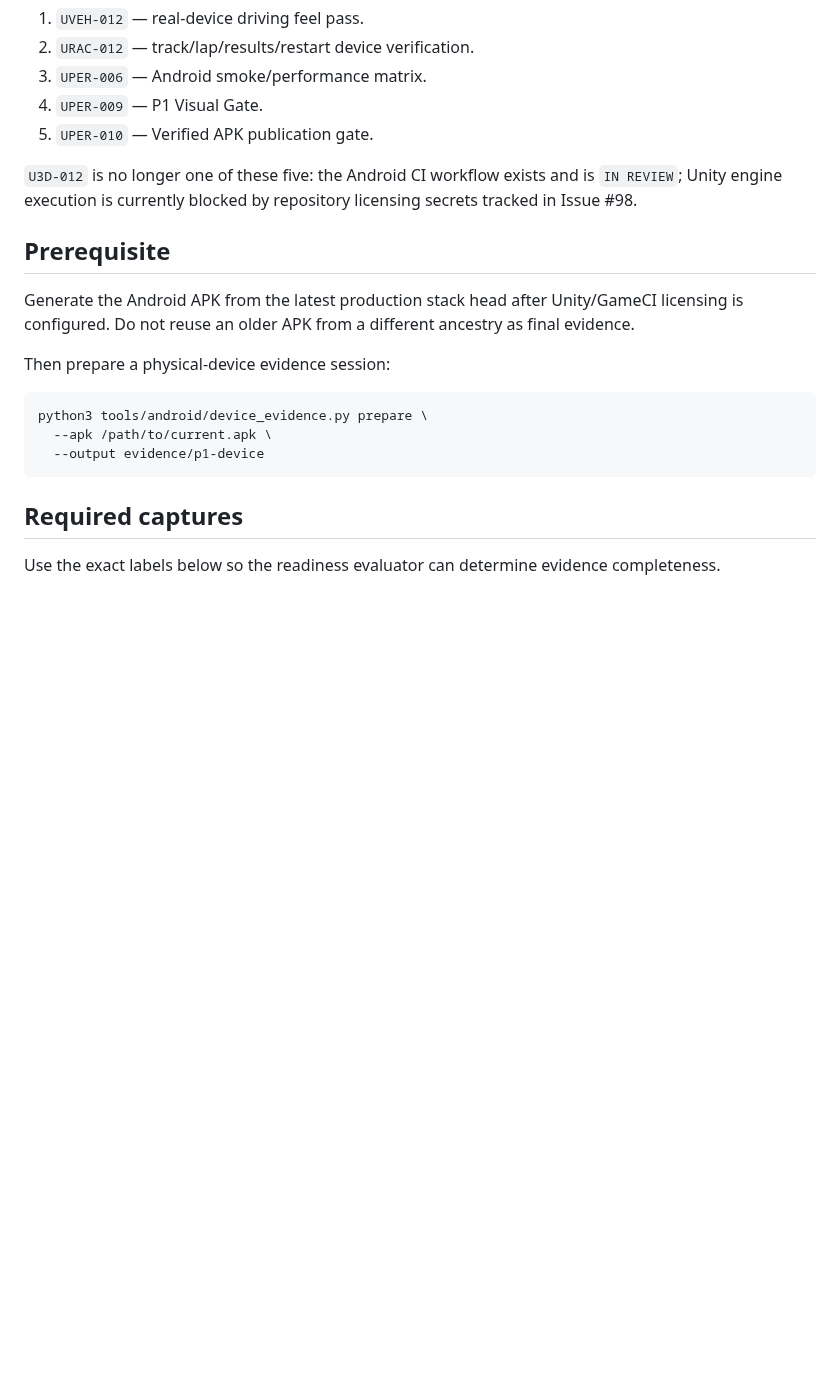
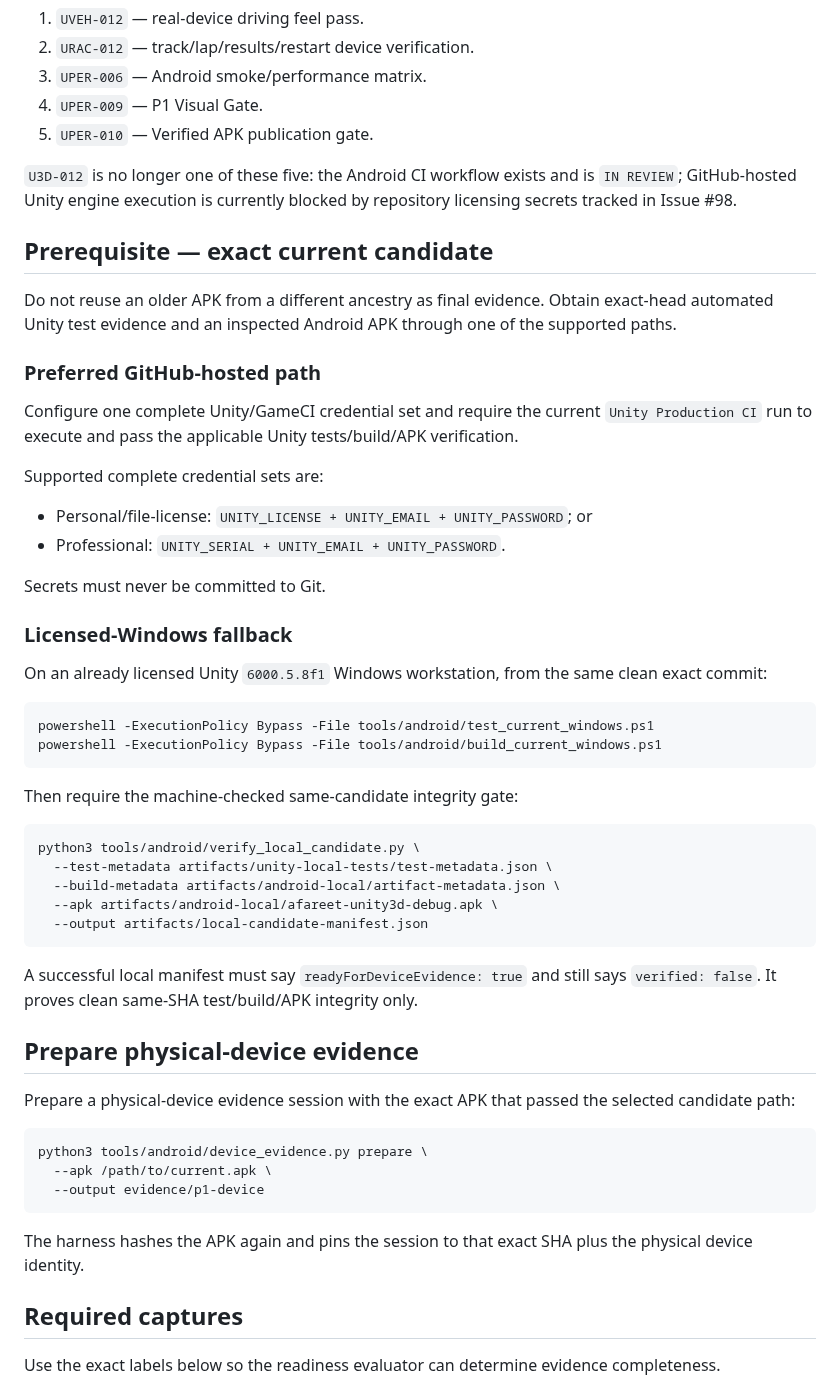
Before and after one commit to walidatiyaai2025-gif/3fareet, a Markdown page: docs/qa/P1_FINAL_5_GATE_PLAN.md, the part around one of its changes. Rendered like a GitHub page; blank space fills up the shorter version.

Commit message:
Docs: require exact candidate integrity before final five device gates

````diff
--- a/docs/qa/P1_FINAL_5_GATE_PLAN.md
+++ b/docs/qa/P1_FINAL_5_GATE_PLAN.md
@@ -14,19 +14,55 @@ The five remaining blocked tasks are:
 4. `UPER-009` — P1 Visual Gate.
 5. `UPER-010` — Verified APK publication gate.
 
-`U3D-012` is no longer one of these five: the Android CI workflow exists and is `IN REVIEW`; Unity engine execution is currently blocked by repository licensing secrets tracked in Issue #98.
+`U3D-012` is no longer one of these five: the Android CI workflow exists and is `IN REVIEW`; GitHub-hosted Unity engine execution is currently blocked by repository licensing secrets tracked in Issue #98.
 
-## Prerequisite
+## Prerequisite — exact current candidate
 
-Generate the Android APK from the latest production stack head after Unity/GameCI licensing is configured. Do not reuse an older APK from a different ancestry as final evidence.
+Do not reuse an older APK from a different ancestry as final evidence. Obtain exact-head automated Unity test evidence and an inspected Android APK through one of the supported paths.
 
-Then prepare a physical-device evidence session:
+### Preferred GitHub-hosted path
+
+Configure one complete Unity/GameCI credential set and require the current `Unity Production CI` run to execute and pass the applicable Unity tests/build/APK verification.
+
+Supported complete credential sets are:
+
+- Personal/file-license: `UNITY_LICENSE + UNITY_EMAIL + UNITY_PASSWORD`; or
+- Professional: `UNITY_SERIAL + UNITY_EMAIL + UNITY_PASSWORD`.
+
+Secrets must never be committed to Git.
+
+### Licensed-Windows fallback
+
+On an already licensed Unity `6000.5.8f1` Windows workstation, from the same clean exact commit:
+
+```powershell
+powershell -ExecutionPolicy Bypass -File tools/android/test_current_windows.ps1
+powershell -ExecutionPolicy Bypass -File tools/android/build_current_windows.ps1
+```
+
+Then require the machine-checked same-candidate integrity gate:
+
+```bash
+python3 tools/android/verify_local_candidate.py \
+  --test-metadata artifacts/unity-local-tests/test-metadata.json \
+  --build-metadata artifacts/android-local/artifact-metadata.json \
+  --apk artifacts/android-local/afareet-unity3d-debug.apk \
+  --output artifacts/local-candidate-manifest.json
+```
+
+A successful local manifest must say `readyForDeviceEvidence: true` and still says `verified: false`. It proves clean same-SHA test/build/APK integrity only.
+
+## Prepare physical-device evidence
+
+Prepare a physical-device evidence session with the exact APK that passed the selected candidate path:
 
 ```bash
 python3 tools/android/device_evidence.py prepare \
   --apk /path/to/current.apk \
   --output evidence/p1-device
 ```
+
+The harness hashes the APK again and pins the session to that exact SHA plus the physical device identity.
 
 ## Required captures
 
````
Also changed, not shown: other parts of docs/qa/P1_FINAL_5_GATE_PLAN.md (+2 -6 lines).
